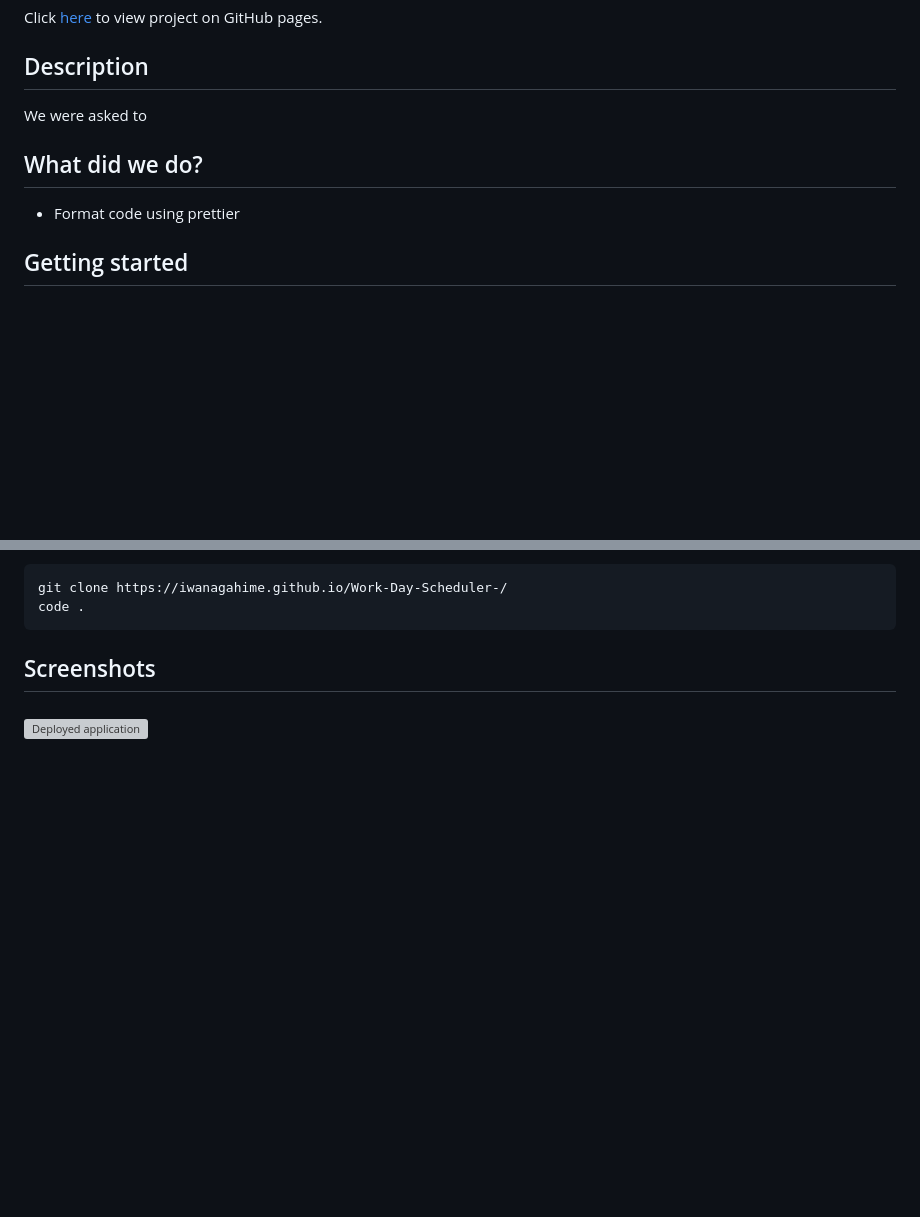
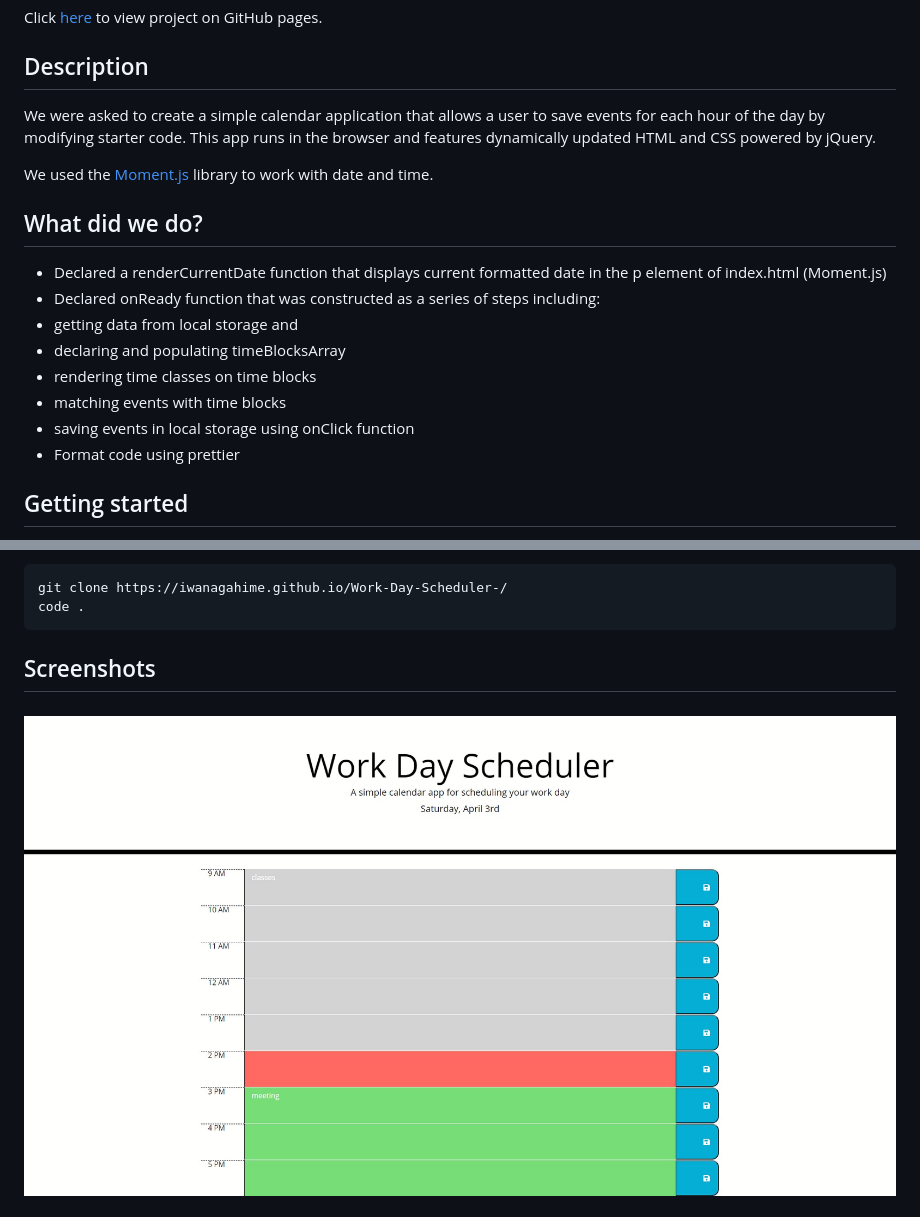
Before and after one commit to iwanagahime/Work-Day-Scheduler-, a Markdown page: README.md, 2 parts joined by grey strips. GitHub-like rendering; pictures changed too: assets/images/screenshot-1.png (added); blank space fills up the shorter version; grey boxes are pictures that could not be loaded.

```diff
--- a/README.md
+++ b/README.md
@@ -6,10 +6,19 @@ Click [here](https://iwanagahime.github.io/Work-Day-Scheduler-/) to view project
 
 ## Description
 
-We were asked to
+We were asked to create a simple calendar application that allows a user to save events for each hour of the day by modifying starter code. This app runs in the browser and features dynamically updated HTML and CSS powered by jQuery.
+
+We used the [Moment.js](https://momentjs.com/) library to work with date and time.
 
 ## What did we do?
 
+- Declared a renderCurrentDate function that displays current formatted date in the p element of index.html (Moment.js)
+- Declared onReady function that was constructed as a series of steps including:
+- getting data from local storage and
+- declaring and populating timeBlocksArray
+- rendering time classes on time blocks
+- matching events with time blocks
+- saving events in local storage using onClick function
 - Format code using prettier
 
 ## Getting started
@@ -28,7 +37,7 @@ code .
 
 ###
 
-![Deployed application]()
+![Deployed application - color coded time blocks](src=./../assets/images/screenshot-1.png)
 
 ###
 
```
Also changed, not shown: other parts of README.md (+1 -12 lines), assets/images/Work Day Scheduler local storage.PNG (deleted), assets/images/Work Day Scheduler time blocks.png (deleted), assets/images/local storage.PNG (deleted), assets/images/screenshot-2.PNG (added).
